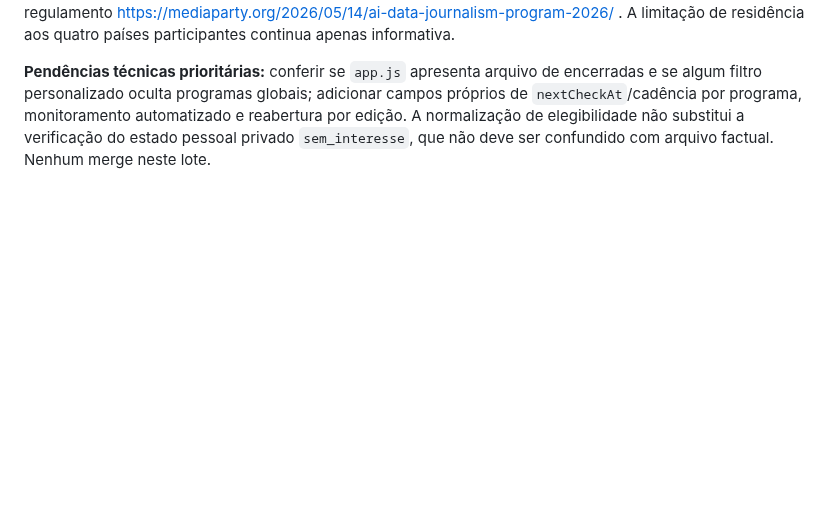
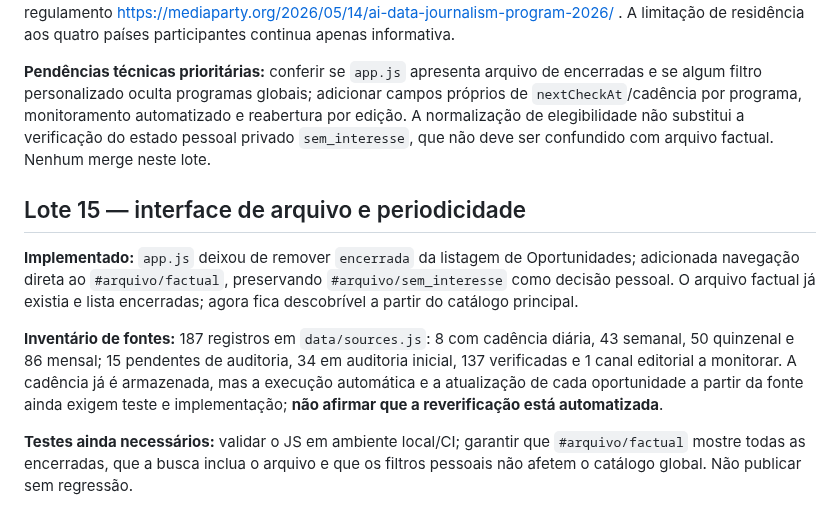
Before and after one commit to r4chelxx/radar-plot-publico, a Markdown page: audits/editorial-sources-2026-10-22.md, the part around the change. GitHub-like rendering; blank space fills up the shorter version.

Commit message:
Record archive discoverability and source cadence inventory

```diff
--- a/audits/editorial-sources-2026-10-22.md
+++ b/audits/editorial-sources-2026-10-22.md
@@ -172,3 +172,12 @@ O registro `fij` foi reclassificado de `inelegível/descartada` para `restrita/m
 **Correção de prazo:** Media Party + World Bank 2026 teve deadline em 17/05/2026, não 15/06/2026, conforme regulamento https://mediaparty.org/2026/05/14/ai-data-journalism-program-2026/ . A limitação de residência aos quatro países participantes continua apenas informativa.
 
 **Pendências técnicas prioritárias:** conferir se `app.js` apresenta arquivo de encerradas e se algum filtro personalizado oculta programas globais; adicionar campos próprios de `nextCheckAt`/cadência por programa, monitoramento automatizado e reabertura por edição. A normalização de elegibilidade não substitui a verificação do estado pessoal privado `sem_interesse`, que não deve ser confundido com arquivo factual. Nenhum merge neste lote.
+
+
+## Lote 15 — interface de arquivo e periodicidade
+
+**Implementado:** `app.js` deixou de remover `encerrada` da listagem de Oportunidades; adicionada navegação direta ao `#arquivo/factual`, preservando `#arquivo/sem_interesse` como decisão pessoal. O arquivo factual já existia e lista encerradas; agora fica descobrível a partir do catálogo principal.
+
+**Inventário de fontes:** 187 registros em `data/sources.js`: 8 com cadência diária, 43 semanal, 50 quinzenal e 86 mensal; 15 pendentes de auditoria, 34 em auditoria inicial, 137 verificadas e 1 canal editorial a monitorar. A cadência já é armazenada, mas a execução automática e a atualização de cada oportunidade a partir da fonte ainda exigem teste e implementação; **não afirmar que a reverificação está automatizada**.
+
+**Testes ainda necessários:** validar o JS em ambiente local/CI; garantir que `#arquivo/factual` mostre todas as encerradas, que a busca inclua o arquivo e que os filtros pessoais não afetem o catálogo global. Não publicar sem regressão.
```
